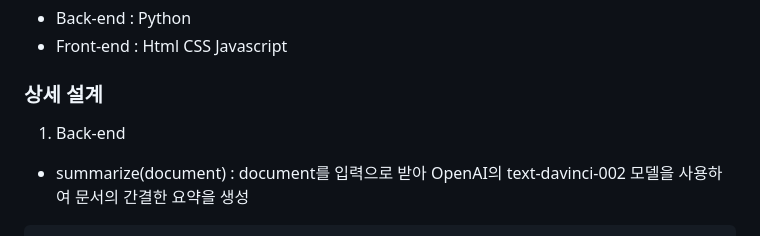
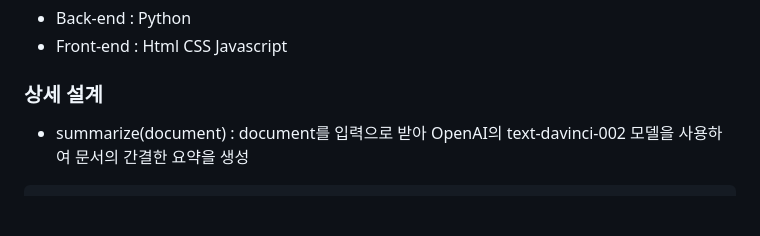
Before and after one commit to YOOHARI/-SW-, a Markdown page: README.md, the part around the change. Drawn GitHub-style; blank space fills up the shorter version.

````diff
--- a/README.md
+++ b/README.md
@@ -8,7 +8,6 @@
 *  Back-end : Python
 *  Front-end : Html CSS Javascript
 ### 상세 설계
-1. Back-end
 *  summarize(document) : document를 입력으로 받아 OpenAI의 text-davinci-002 모델을 사용하여 문서의 간결한 요약을 생성
 ```python
 def summarize(document):
````
